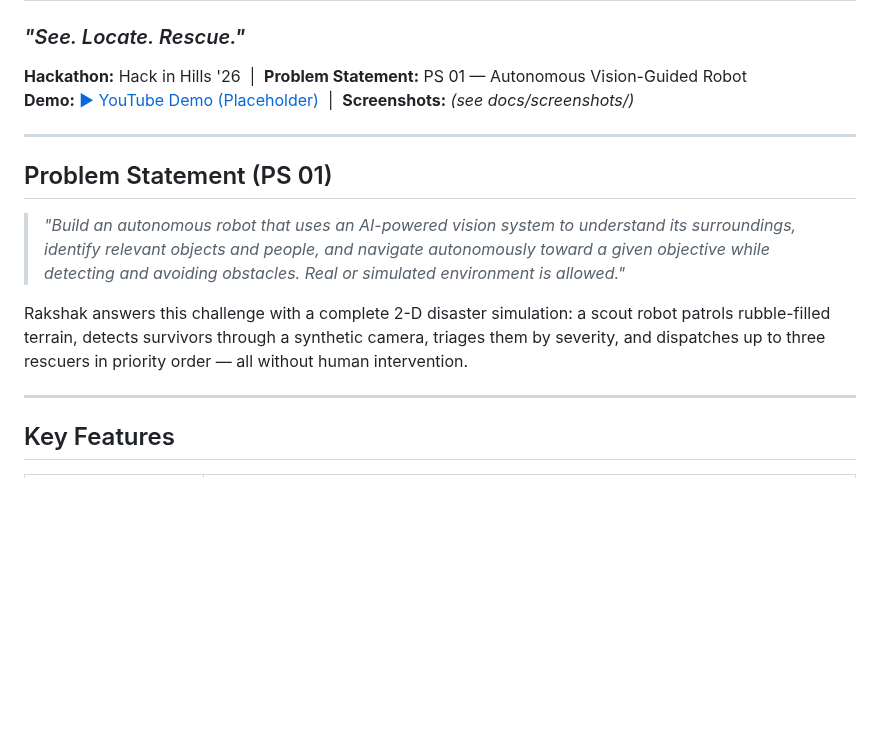
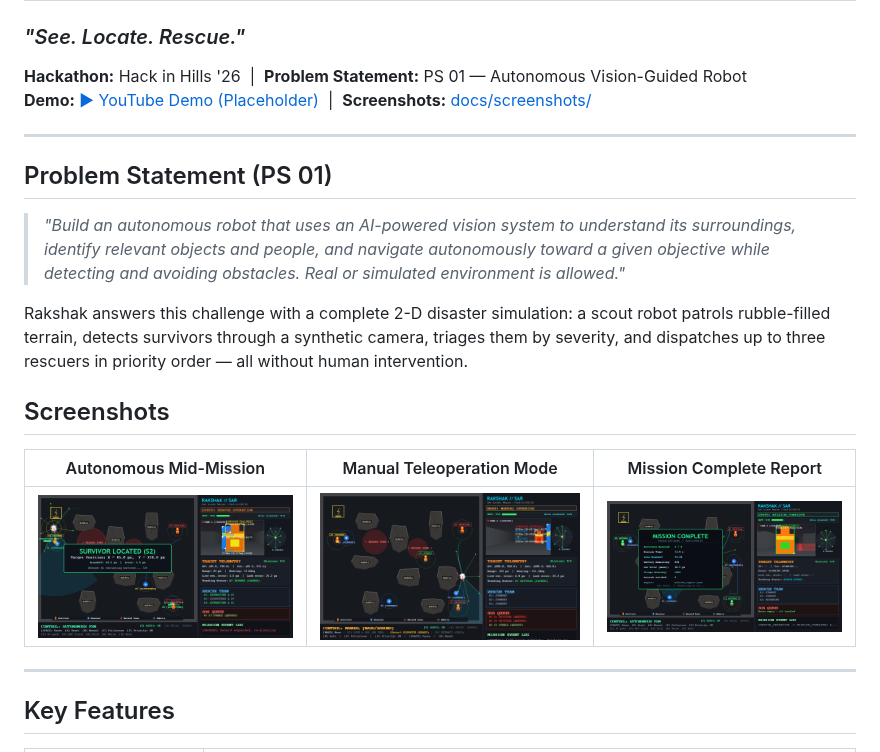
Before and after one commit to arpitb496-cpu/Rakshak, a Markdown page: README.md, the part around the change. Drawn GitHub-style; pictures changed too: docs/screenshots/01_autonomous.png (added), docs/screenshots/02_manual.png (added), docs/screenshots/03_complete.png (added); blank space fills up the shorter version.

```diff
--- a/README.md
+++ b/README.md
@@ -2,7 +2,7 @@
 ### *"See. Locate. Rescue."*
 
 **Hackathon:** Hack in Hills '26 &nbsp;|&nbsp; **Problem Statement:** PS 01 — Autonomous Vision-Guided Robot
-**Demo:** [▶ YouTube Demo (Placeholder)](https://youtu.be/placeholder) &nbsp;|&nbsp; **Screenshots:** *(see docs/screenshots/)*
+**Demo:** [▶ YouTube Demo (Placeholder)](https://youtu.be/placeholder) &nbsp;|&nbsp; **Screenshots:** [docs/screenshots/](docs/screenshots/)
 
 ---
 
@@ -16,9 +16,11 @@ Rakshak answers this challenge with a complete 2-D disaster simulation: a scout
 rubble-filled terrain, detects survivors through a synthetic camera, triages them by severity, and
 dispatches up to three rescuers in priority order — all without human intervention.
 
-<!-- Screenshots (placeholders) -->
-<!-- ![Rakshak Simulation Overview](docs/screenshots/overview.png) -->
-<!-- ![Vision Pipeline & Telemetry](docs/screenshots/vision_telemetry.png) -->
+## Screenshots
+
+| Autonomous Mid-Mission | Manual Teleoperation Mode | Mission Complete Report |
+|:---:|:---:|:---:|
+| ![Autonomous Mid-Mission](docs/screenshots/01_autonomous.png) | ![Manual Teleoperation Mode](docs/screenshots/02_manual.png) | ![Mission Complete Report](docs/screenshots/03_complete.png) |
 
 ---
 
```
Also changed, not shown: 2 other files.
